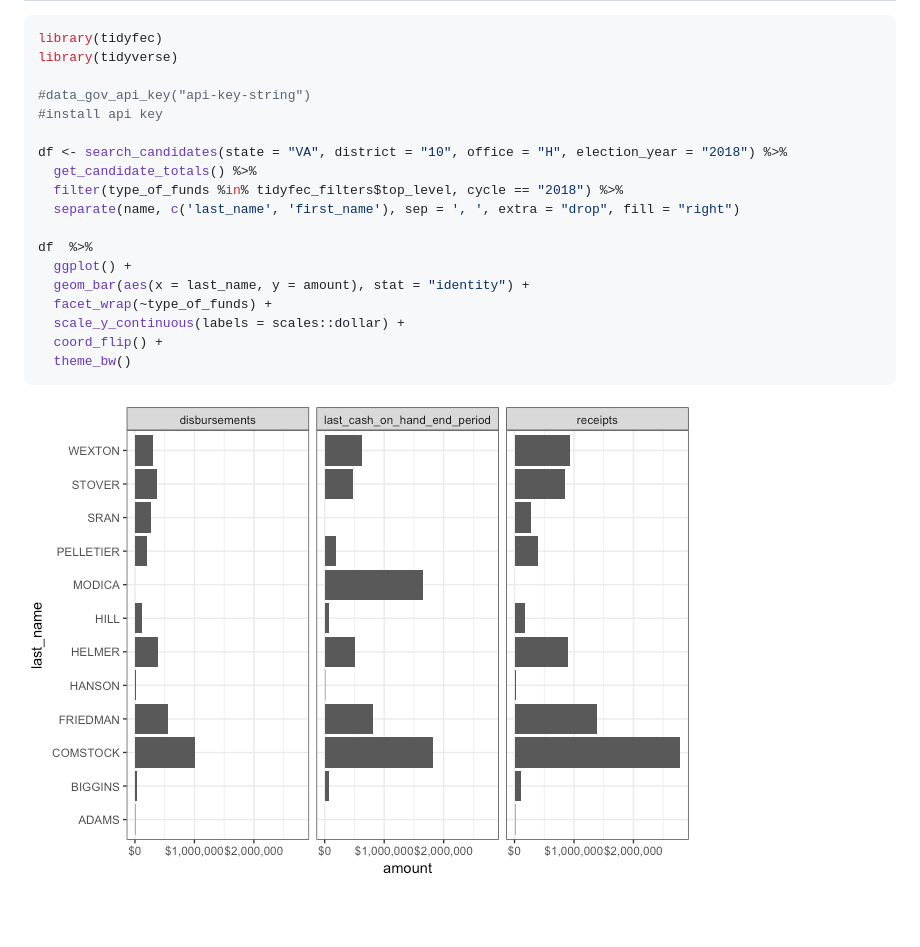
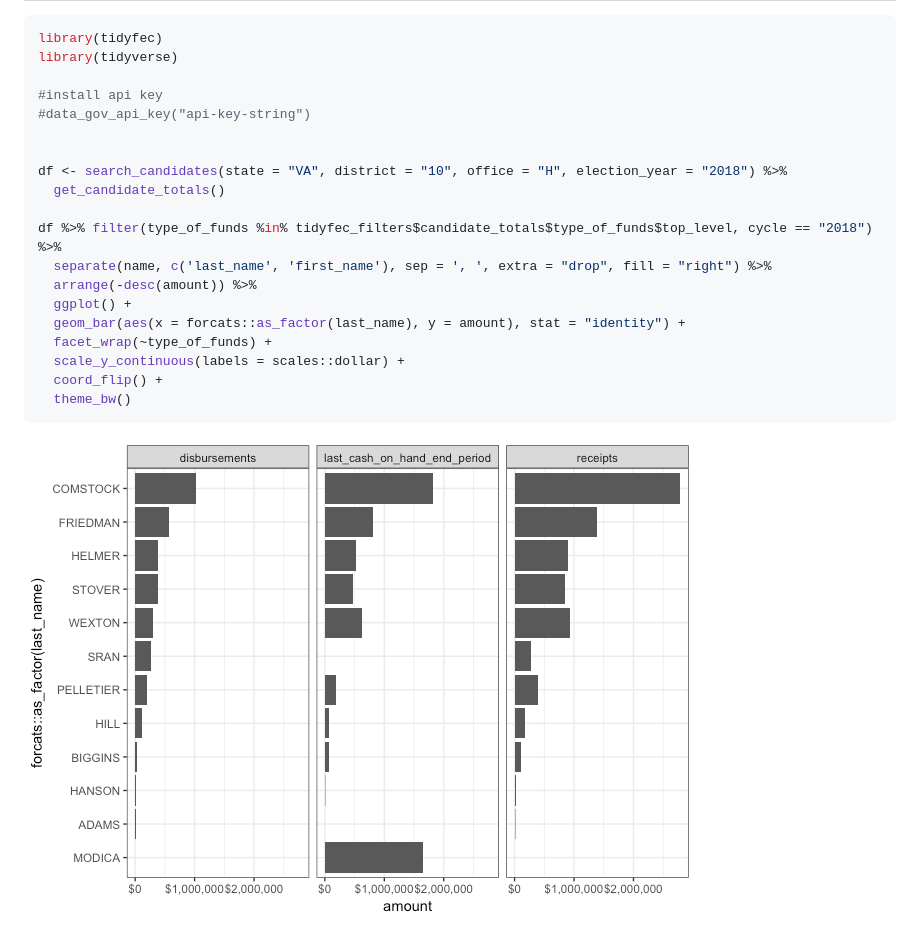
Before and after one commit to stephenholzman/tidyusafec, a Markdown page: README.md, the part around the change. Rendered like a GitHub page; pictures changed too: README-unnamed-chunk-3-1.png; blank space fills up the shorter version.

```diff
--- a/README.md
+++ b/README.md
@@ -21,17 +21,18 @@ Examples
 library(tidyfec)
 library(tidyverse)
 
+#install api key
 #data_gov_api_key("api-key-string")
-#install api key
+
 
 df <- search_candidates(state = "VA", district = "10", office = "H", election_year = "2018") %>%
-  get_candidate_totals() %>%
-  filter(type_of_funds %in% tidyfec_filters$top_level, cycle == "2018") %>%
-  separate(name, c('last_name', 'first_name'), sep = ', ', extra = "drop", fill = "right")
+  get_candidate_totals()
 
-df  %>%
+df %>% filter(type_of_funds %in% tidyfec_filters$candidate_totals$type_of_funds$top_level, cycle == "2018") %>%
+  separate(name, c('last_name', 'first_name'), sep = ', ', extra = "drop", fill = "right") %>%
+  arrange(-desc(amount)) %>%
   ggplot() +
-  geom_bar(aes(x = last_name, y = amount), stat = "identity") +
+  geom_bar(aes(x = forcats::as_factor(last_name), y = amount), stat = "identity") +
   facet_wrap(~type_of_funds) +
   scale_y_continuous(labels = scales::dollar) +
   coord_flip() +
```
Also changed, not shown: 1 other file.
